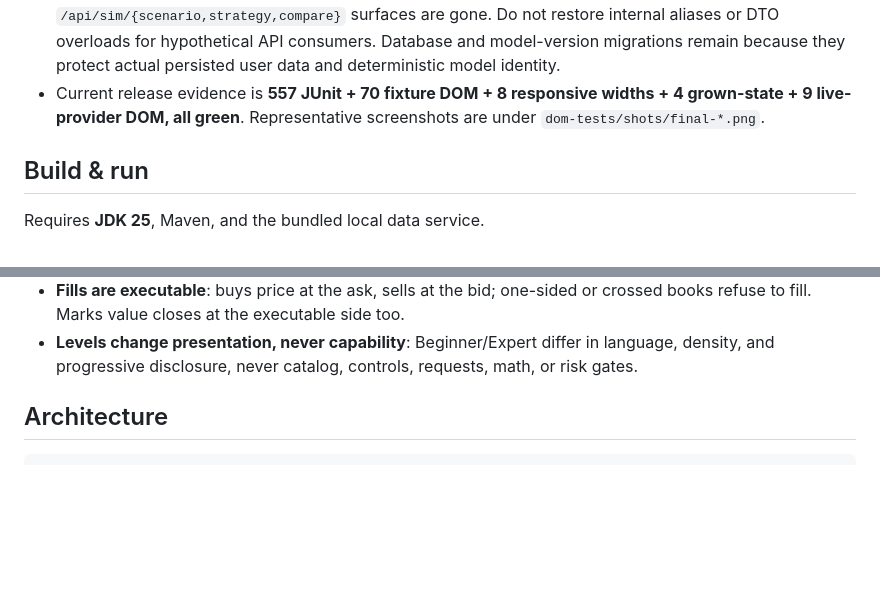
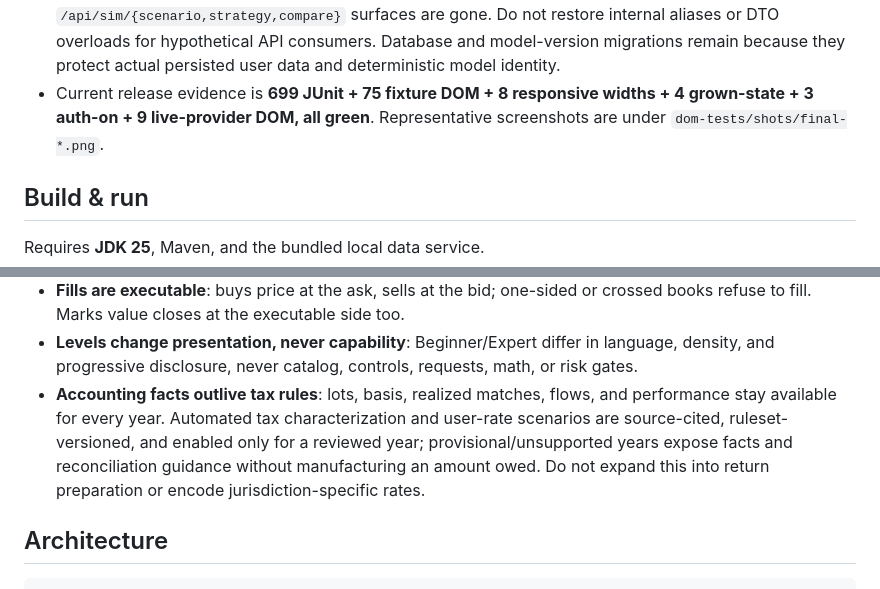
Before and after one commit to privacynow/strikebench, a Markdown page: DEVELOPER.md, 2 parts joined by grey strips. Rendered like a GitHub page; blank space fills up the shorter version.

```diff
--- a/DEVELOPER.md
+++ b/DEVELOPER.md
@@ -35,8 +35,8 @@ The Plan-centered journey is complete on `feature/journey_refactor` and is not d
   `/api/sim/{scenario,strategy,compare}` surfaces are gone. Do not restore internal aliases or DTO
   overloads for hypothetical API consumers. Database and model-version migrations remain because
   they protect actual persisted user data and deterministic model identity.
-- Current release evidence is **557 JUnit + 70 fixture DOM + 8 responsive widths + 4 grown-state +
-  9 live-provider DOM, all green**. Representative screenshots are under
+- Current release evidence is **699 JUnit + 75 fixture DOM + 8 responsive widths + 4 grown-state +
+  3 auth-on + 9 live-provider DOM, all green**. Representative screenshots are under
   `dom-tests/shots/final-*.png`.
 
 ## Build & run
@@ -68,6 +68,11 @@ vendored for candlesticks; everything else is hand-rolled SVG. Local dev DB: `do
   books refuse to fill. Marks value closes at the executable side too.
 - **Levels change presentation, never capability**: Beginner/Expert differ in language, density,
   and progressive disclosure, never catalog, controls, requests, math, or risk gates.
+- **Accounting facts outlive tax rules**: lots, basis, realized matches, flows, and performance stay
+  available for every year. Automated tax characterization and user-rate scenarios are source-cited,
+  ruleset-versioned, and enabled only for a reviewed year; provisional/unsupported years expose facts
+  and reconciliation guidance without manufacturing an amount owed. Do not expand this into return
+  preparation or encode jurisdiction-specific rates.
 
 ## Architecture
 
```
Also changed, not shown: other parts of DEVELOPER.md (+30 -23 lines), README.md (+11 -7 lines).
